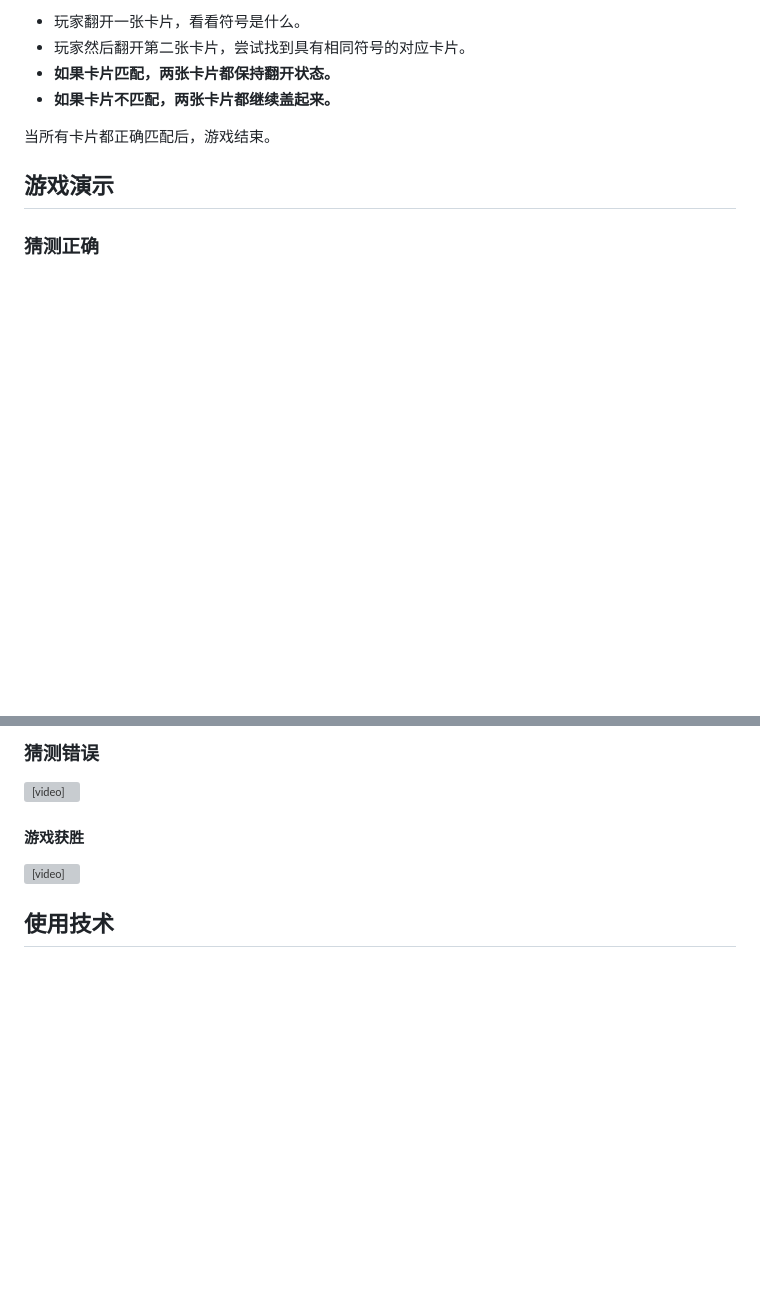
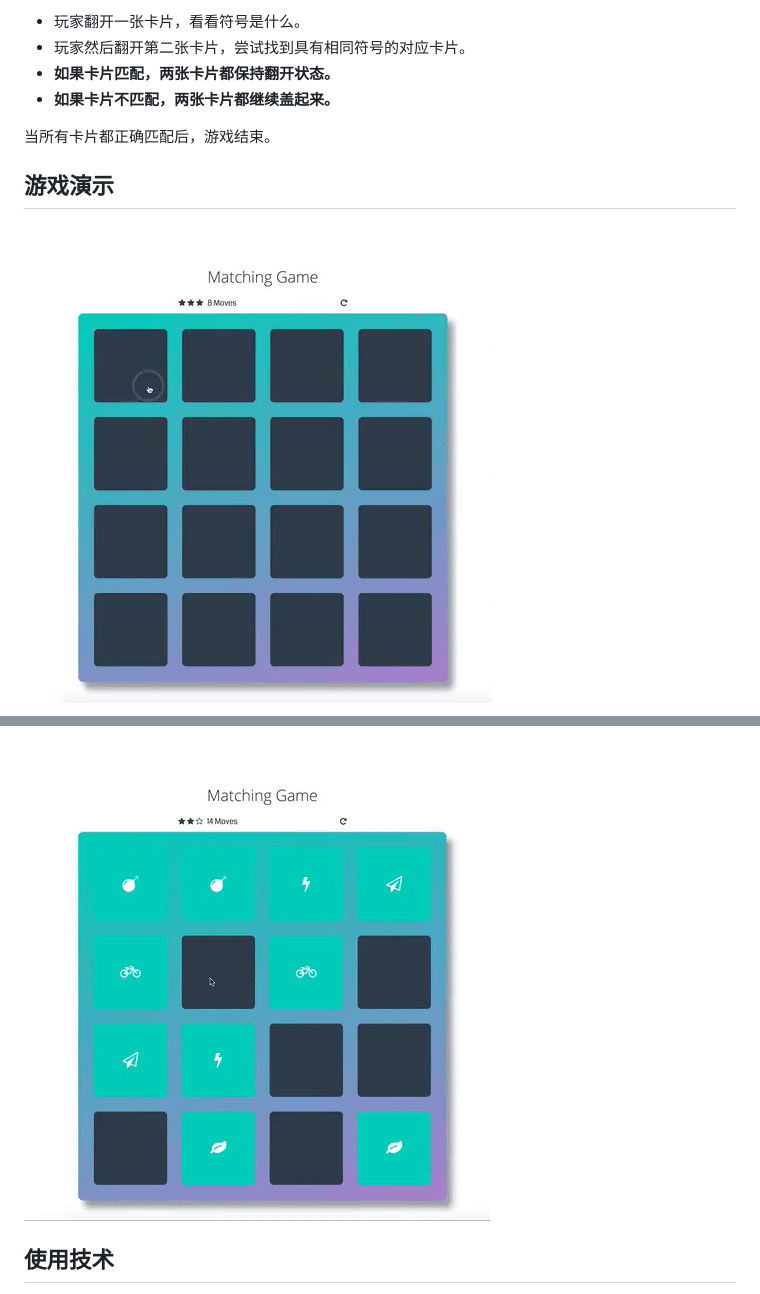
Before and after one commit to Benbinbin/memory-game, a Markdown page: README.md, 2 parts joined by grey strips. GitHub-like rendering; pictures changed too: Demo/MemoryGameMATCH.gif (added), Demo/MemoryGameWINNING.gif (added); blank space fills up the shorter version; grey boxes are pictures that could not be loaded.

Commit message:
add DEMO.

```diff
--- a/README.md
+++ b/README.md
@@ -15,5 +15,5 @@
 
 ## 游戏演示
 
-### 猜测正确
+![匹配成功](Demo/MemoryGameMATCH.gif)
 
@@ -21,11 +21,5 @@
 
-### 猜测错误
-
-<video src="Demo/MemoryGameWRONG.mp4"></video>
-
-#### 游戏获胜
-
-<video src="Demo/MemoryGameWINNING.mp4"></video>
+![游戏获胜](Demo/MemoryGameWINNING.gif)
 
 ## 使用技术
 使用 HTML 和 CSS 搭建版型，并通过 JavaScript 添加交互。此外该项目还使用了 [jQuery](https://jquery.com/) 和 [Animate.css](https://animate.style/) 框架。
```
Also changed, not shown: other parts of README.md (+1 -1 lines), Demo/MemoryGameWRONG.gif (added).
